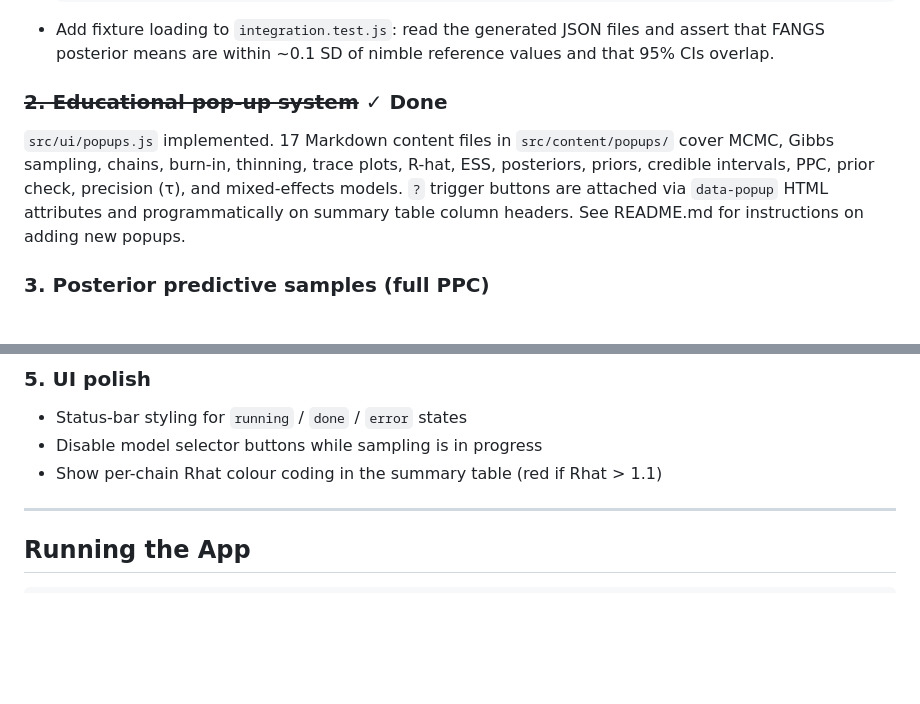
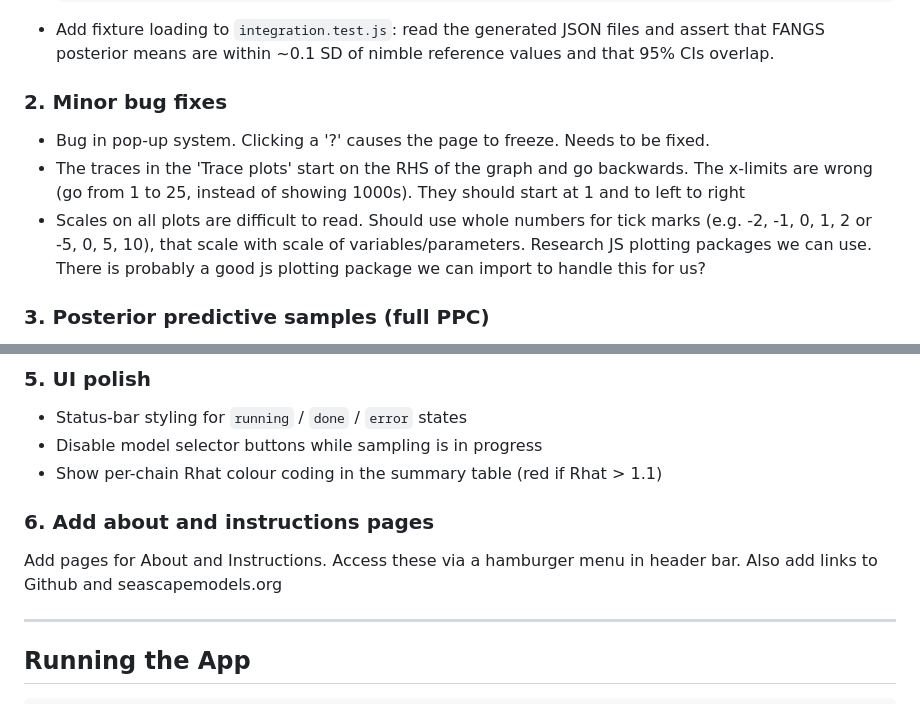
Before and after one commit to cbrown5/FANGS, a Markdown page: PROGRESS.md, 2 parts joined by grey strips. GitHub-like rendering; blank space fills up the shorter version.

Commit message:
add bug fixes to progress

```diff
--- a/PROGRESS.md
+++ b/PROGRESS.md
@@ -112,13 +112,10 @@ Requires R + nimble to be installed.
   assert that FANGS posterior means are within ~0.1 SD of nimble reference values
   and that 95% CIs overlap.
 
-### ~~2. Educational pop-up system~~ ✓ Done
-`src/ui/popups.js` implemented. 17 Markdown content files in `src/content/popups/`
-cover MCMC, Gibbs sampling, chains, burn-in, thinning, trace plots, R-hat, ESS,
-posteriors, priors, credible intervals, PPC, prior check, precision (τ), and
-mixed-effects models. `?` trigger buttons are attached via `data-popup` HTML
-attributes and programmatically on summary table column headers. See README.md
-for instructions on adding new popups.
+### 2. Minor bug fixes
+- Bug in pop-up system. Clicking a '?' causes the page to freeze. Needs to be fixed.
+- The traces in the 'Trace plots' start on the RHS of the graph and go backwards. The x-limits are wrong (go from 1 to 25, instead of showing 1000s). They should start at 1 and to left to right
+- Scales on all plots are difficult to read. Should use whole numbers for tick marks (e.g. -2, -1, 0, 1, 2 or -5, 0, 5, 10), that scale with scale of variables/parameters. Research JS plotting packages we can use. There is probably a good js plotting package we can import to handle this for us?
 
 ### 3. Posterior predictive samples (full PPC)
 The PPC tab currently shows observed `y` only (no simulated predictions).
@@ -137,6 +134,10 @@ finite and the posterior mean is in the right direction.
 - Status-bar styling for `running` / `done` / `error` states
 - Disable model selector buttons while sampling is in progress
 - Show per-chain Rhat colour coding in the summary table (red if Rhat > 1.1)
+
+### 6. Add about and instructions pages
+Add pages for About and Instructions. Access these via a hamburger menu in header bar.
+Also add links to Github and seascapemodels.org
 
 ---
 
```
Also changed, not shown: CLAUDE.md (+10 -0 lines).
